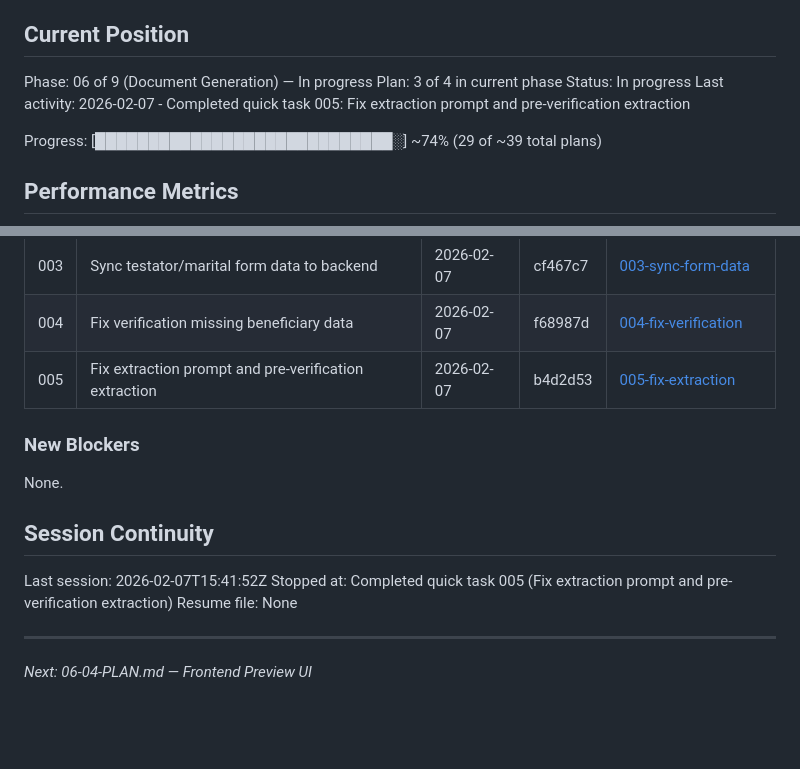
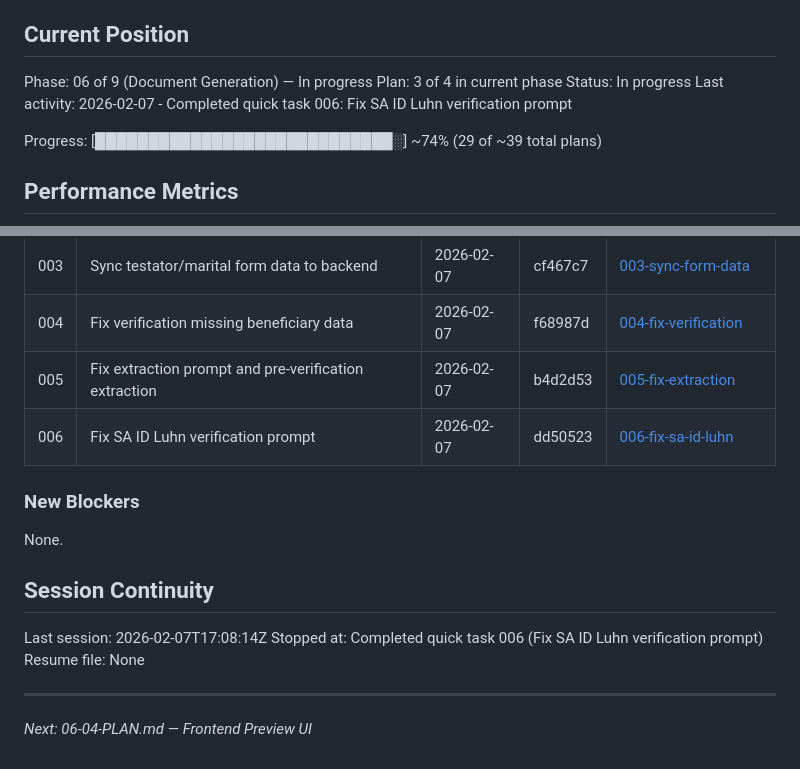
Before and after one commit to yourdesigncoza/wdi, a Markdown page: .planning/STATE.md, 2 parts joined by grey strips. Rendered like a GitHub page; blank space fills up the shorter version.

Commit message:
docs(q-006): complete fix SA ID Luhn verification plan
Tasks completed: 1/1
- Remove Luhn check from INVALID_ID_NUMBER rule

SUMMARY: .planning/quick/006-fix-sa-id-luhn-verification/006-SUMMARY.md

Generated by John @ YourDesign.co.za

```diff
--- a/.planning/STATE.md
+++ b/.planning/STATE.md
@@ -12,7 +12,7 @@ See: .planning/PROJECT.md (updated 2026-02-05)
 Phase: 06 of 9 (Document Generation) — In progress
 Plan: 3 of 4 in current phase
 Status: In progress
-Last activity: 2026-02-07 - Completed quick task 005: Fix extraction prompt and pre-verification extraction
+Last activity: 2026-02-07 - Completed quick task 006: Fix SA ID Luhn verification prompt
 
 Progress: [████████████████████████████░] ~74% (29 of ~39 total plans)
 
@@ -133,6 +133,7 @@ None yet.
 | 003 | Sync testator/marital form data to backend | 2026-02-07 | cf467c7 | [003-sync-form-data](./quick/003-sync-testator-marital-to-backend/) |
 | 004 | Fix verification missing beneficiary data | 2026-02-07 | f68987d | [004-fix-verification](./quick/004-fix-verification-missing-beneficiary-data/) |
 | 005 | Fix extraction prompt and pre-verification extraction | 2026-02-07 | b4d2d53 | [005-fix-extraction](./quick/005-fix-extraction-prompt-and-pre-verify/) |
+| 006 | Fix SA ID Luhn verification prompt | 2026-02-07 | dd50523 | [006-fix-sa-id-luhn](./quick/006-fix-sa-id-luhn-verification/) |
 
 ### New Blockers
 
@@ -140,8 +141,8 @@ None.
 
 ## Session Continuity
 
-Last session: 2026-02-07T15:41:52Z
-Stopped at: Completed quick task 005 (Fix extraction prompt and pre-verification extraction)
+Last session: 2026-02-07T17:08:14Z
+Stopped at: Completed quick task 006 (Fix SA ID Luhn verification prompt)
 Resume file: None
 
 ---
```
Also changed, not shown: 1 other file.
